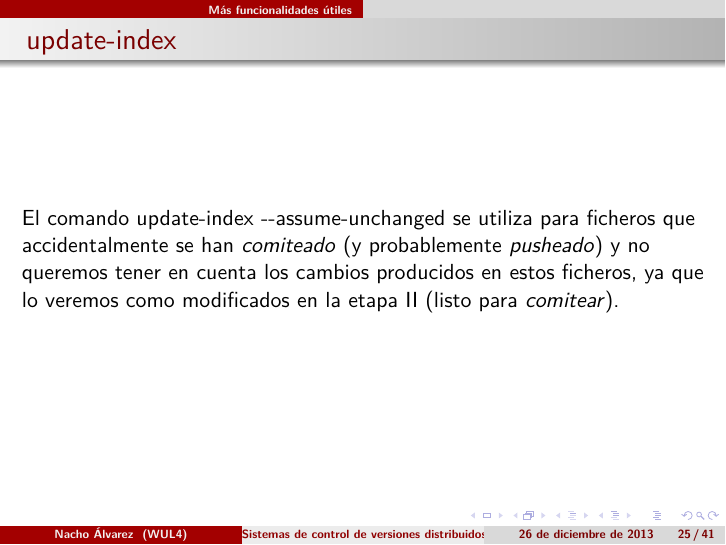
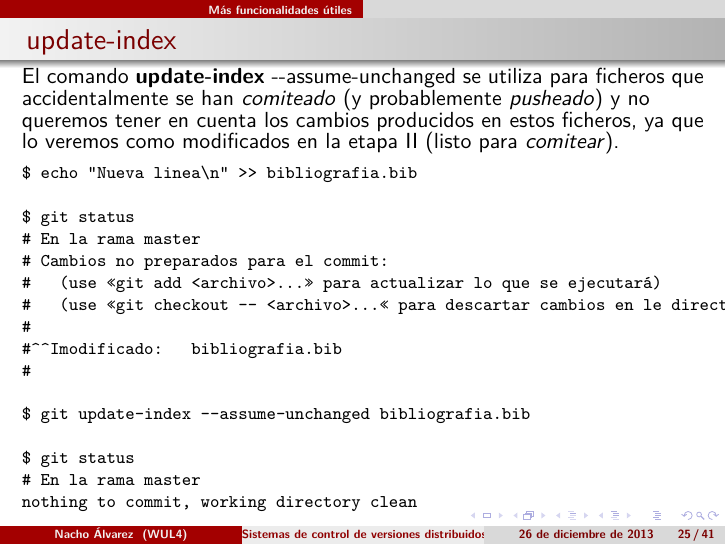
Before and after one commit to jialvarez/taller-git, LaTeX slides (principal.tex, which reads advanced.tex): page 25 of 41. Compiled offline with XeLaTeX.

Commit message:
update-index updated

```diff
--- a/advanced.tex
+++ b/advanced.tex
@@ -33,11 +33,29 @@ neonigma@hyperion:~/things/taller-git$
 \end{verbatim}
 \end{frame}
 
-\frame
-{
+\begin{frame}[fragile]
 \frametitle{update-index}
-El comando update-index -{}-assume-unchanged se utiliza para ficheros que accidentalmente se han \textit{comiteado} (y probablemente \textit{pusheado}) y no queremos tener en cuenta los cambios producidos en estos ficheros, ya que lo veremos como modificados en la etapa II (listo para \textit{comitear}).
-}
+El comando \textbf{update-index} -{}-assume-unchanged se utiliza para ficheros que accidentalmente se han \textit{comiteado} (y probablemente \textit{pusheado}) y no queremos tener en cuenta los cambios producidos en estos ficheros, ya que lo veremos como modificados en la etapa II (listo para \textit{comitear}).
+\footnotesize
+\begin{verbatim}
+$ echo "Nueva linea\n" >> bibliografia.bib
+
+$ git status
+# En la rama master
+# Cambios no preparados para el commit:
+#   (use «git add <archivo>...» para actualizar lo que se ejecutará)
+#   (use «git checkout -- <archivo>...« para descartar cambios en le directorio de trabajo)
+#
+#	modificado:   bibliografia.bib
+#
+
+$ git update-index --assume-unchanged bibliografia.bib
+
+$ git status
+# En la rama master
+nothing to commit, working directory clean
+\end{verbatim}
+\end{frame}
 
 \frame
 {
```
